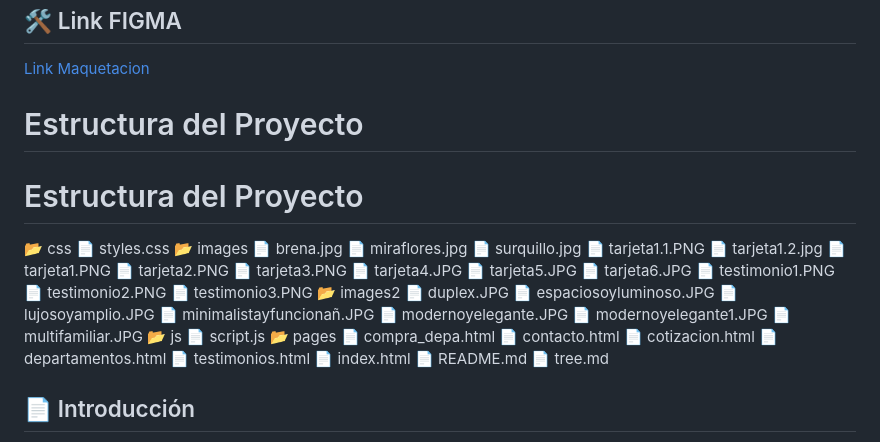
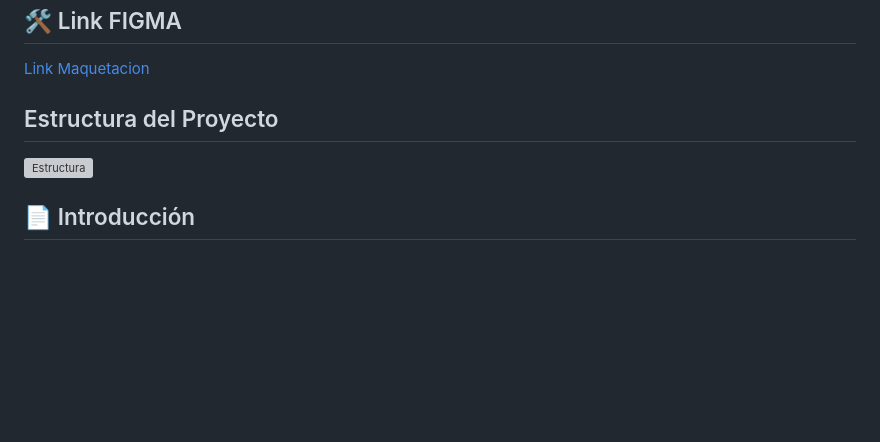
Before and after one commit to Daniell2685/Vivienda_Plus, a Markdown page: README.md, the part around the change. Rendered like a GitHub page; blank space fills up the shorter version; grey boxes are pictures that could not be loaded.

Commit message:
Actualizar informacion

```diff
--- a/README.md
+++ b/README.md
@@ -33,46 +33,9 @@ Vivienda Plus es una plataforma web diseñada para facilitar la compra y cotizac
 
 [Link Maquetacion](https://www.figma.com/design/B8M1PhxYGKopoPoRdQXVev/Vivienda-Plus?node-id=7-1031&p=f)
 
-# Estructura del Proyecto
+## Estructura del Proyecto
 
-# Estructura del Proyecto
-
-📂 css
-   📄 styles.css
-📂 images
-   📄 brena.jpg
-   📄 miraflores.jpg
-   📄 surquillo.jpg
-   📄 tarjeta1.1.PNG
-   📄 tarjeta1.2.jpg
-   📄 tarjeta1.PNG
-   📄 tarjeta2.PNG
-   📄 tarjeta3.PNG
-   📄 tarjeta4.JPG
-   📄 tarjeta5.JPG
-   📄 tarjeta6.JPG
-   📄 testimonio1.PNG
-   📄 testimonio2.PNG
-   📄 testimonio3.PNG
-📂 images2
-   📄 duplex.JPG
-   📄 espaciosoyluminoso.JPG
-   📄 lujosoyamplio.JPG
-   📄 minimalistayfuncionañ.JPG
-   📄 modernoyelegante.JPG
-   📄 modernoyelegante1.JPG
-   📄 multifamiliar.JPG
-📂 js
-   📄 script.js
-📂 pages
-   📄 compra_depa.html
-   📄 contacto.html
-   📄 cotizacion.html
-   📄 departamentos.html
-   📄 testimonios.html
-📄 index.html
-📄 README.md
-📄 tree.md
+![Estructura](images2/tarjeta8.jpg)
 
 ## 📄 Introducción
 Vivienda Plus es una plataforma web que ofrece información detallada sobre departamentos en venta, con una interfaz intuitiva y opciones de cotización en línea.
```
